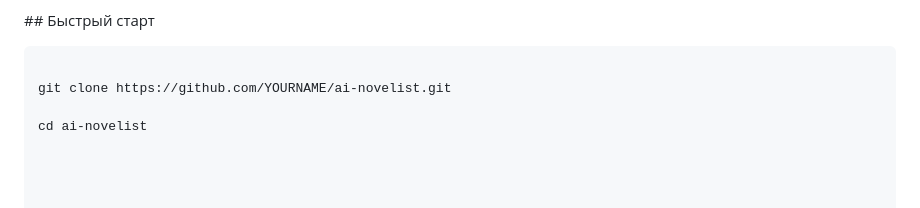
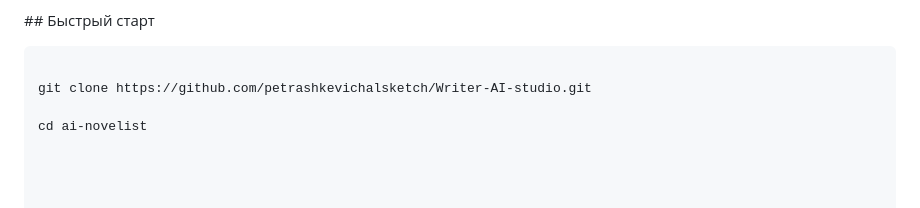
Before and after one commit to petrashkevichalsketch/Writer-AI-studio, a Markdown page: README.md, the part around the change. Rendered like a GitHub page.

````diff
--- a/README.md
+++ b/README.md
@@ -104,7 +104,7 @@ LLM — это процессор. Память — внешняя, в SQLite.
 
 ```bash
 
-git clone https://github.com/YOURNAME/ai-novelist.git
+git clone https://github.com/petrashkevichalsketch/Writer-AI-studio.git
 
 cd ai-novelist
 
````
